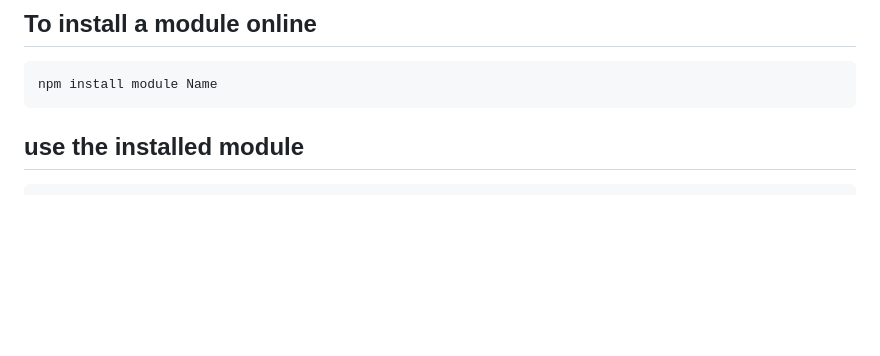
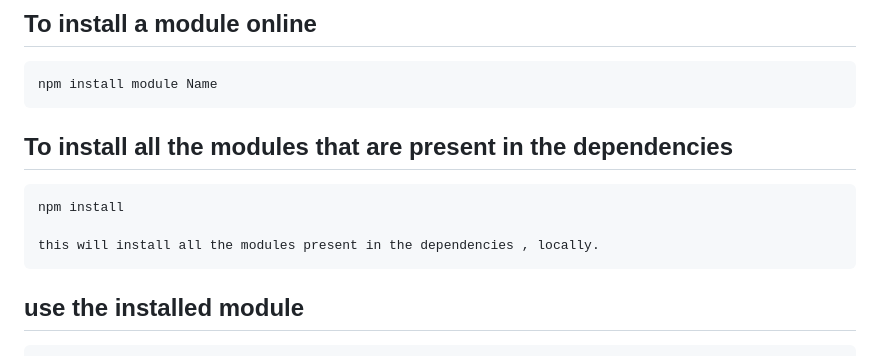
Before and after one commit to BhaskarKulshrestha/Introduction-to-Node, a Markdown page: README.md, the part around the change. GitHub-like rendering; blank space fills up the shorter version.

````diff
--- a/README.md
+++ b/README.md
@@ -108,6 +108,11 @@ About to write to C:\Users\Bhaskar Kulshrestha\Desktop\intro-to-node\package.jso
 
 ## To install a module online
     npm install module Name
+
+## To install all the modules that are present in the dependencies
+    npm install
+
+    this will install all the modules present in the dependencies , locally.
 
 ## use the installed module
 ```js
````
